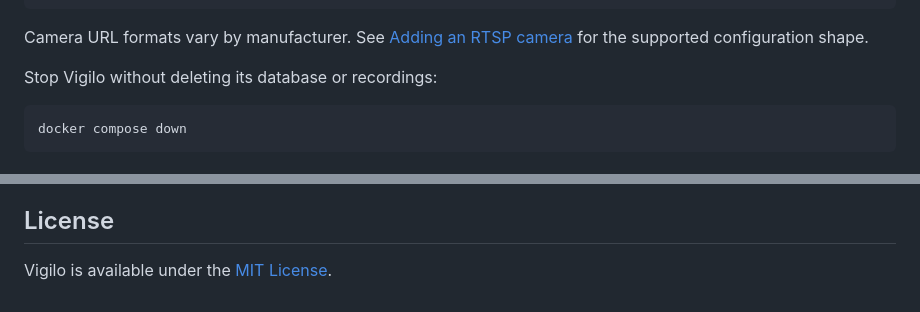
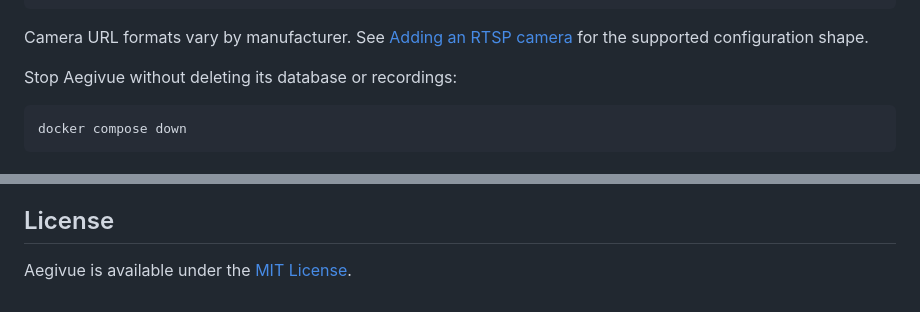
Before and after one commit to prinako/aegivue, a Markdown page: README.md, 2 parts joined by grey strips. Rendered like a GitHub page.

````diff
--- a/README.md
+++ b/README.md
@@ -94,7 +94,7 @@ curl -X POST http://127.0.0.1:3000/api/v1/cameras \
 
 Camera URL formats vary by manufacturer. See [Adding an RTSP camera](docs/cameras/rtsp.md) for the supported configuration shape.
 
-Stop Vigilo without deleting its database or recordings:
+Stop Aegivue without deleting its database or recordings:
 
 ```sh
 docker compose down
@@ -267,4 +267,4 @@ Issues and pull requests are welcome. Before opening a pull request, run the API
 
 ## License
 
-Vigilo is available under the [MIT License](LICENSE).
+Aegivue is available under the [MIT License](LICENSE).
````
Also changed, not shown: other parts of README.md (+29 -29 lines).
